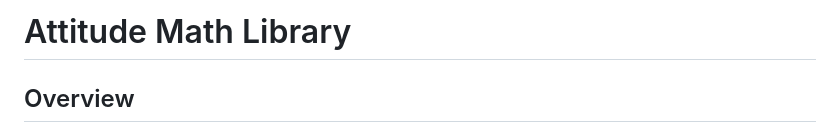
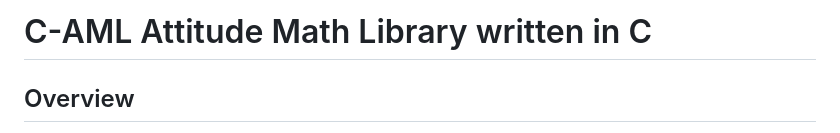
Before and after one commit to antshiv/attitudeMathLibrary, a Markdown page: README.md, the part around the change. Drawn GitHub-style.

```diff
--- a/README.md
+++ b/README.md
@@ -1,4 +1,4 @@
-# Attitude Math Library
+# C-AML Attitude Math Library written in C
 
 ## Overview
 
```
